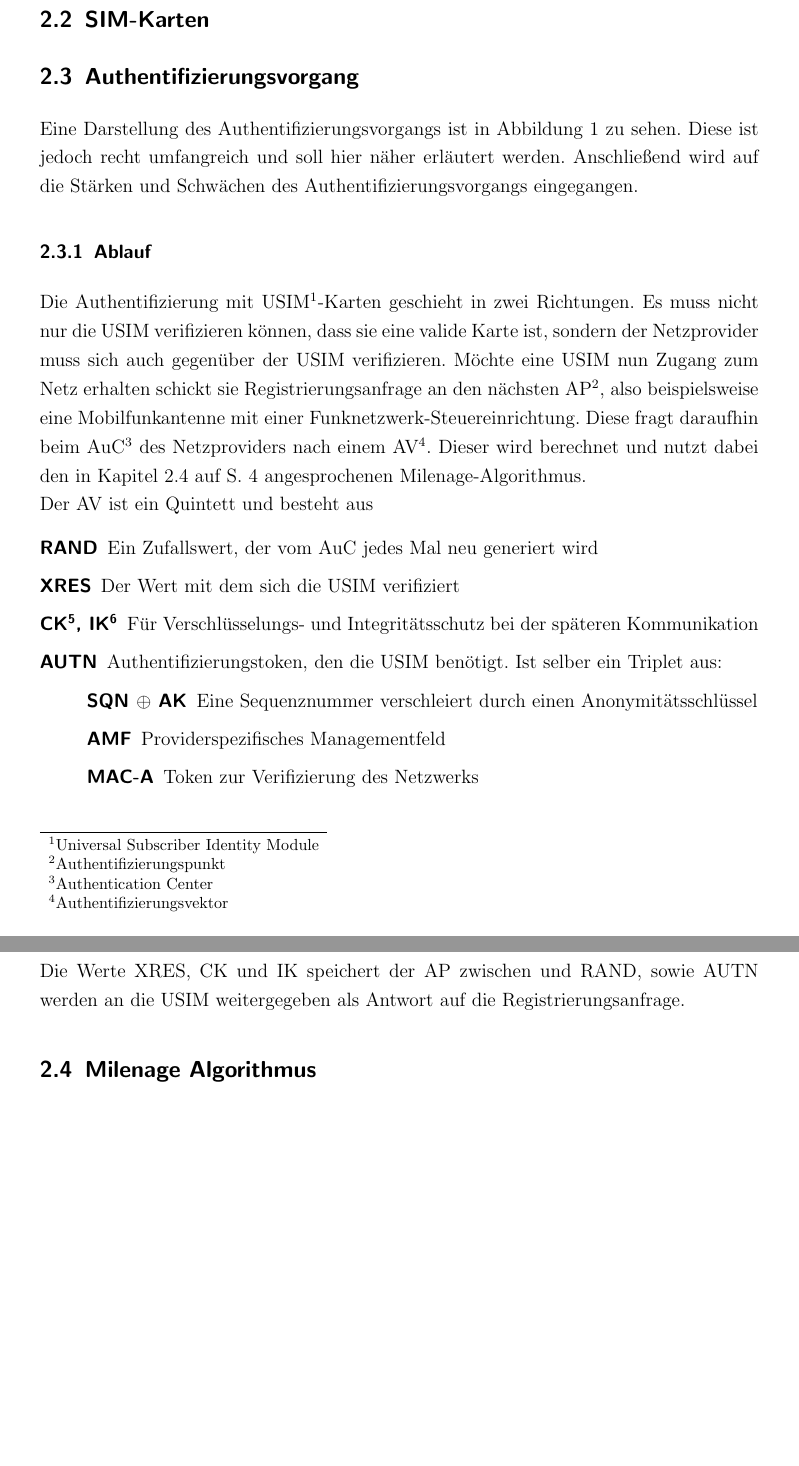
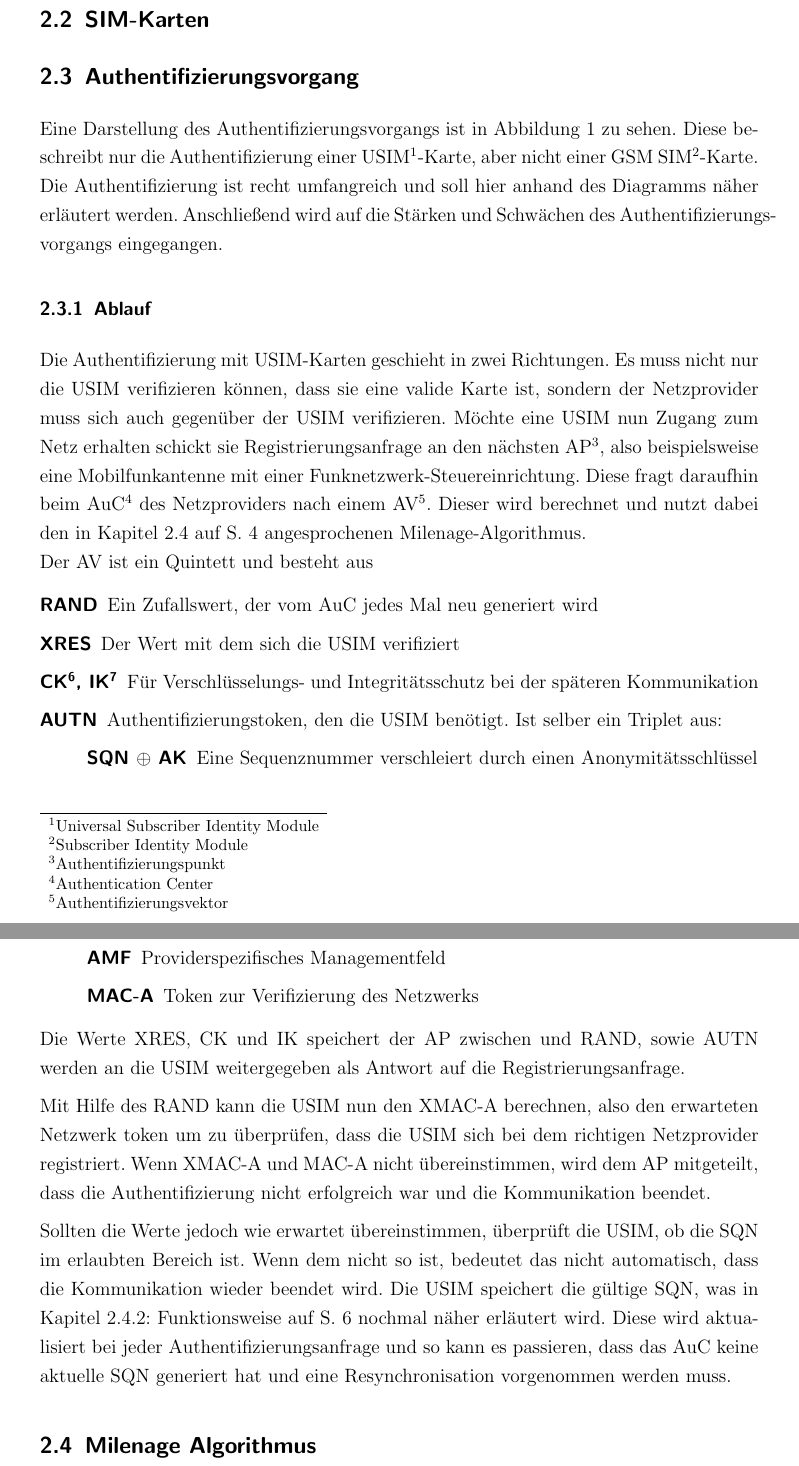
Before and after one commit to sim-authentication/document, a LaTeX document (main.tex, which reads sections/content/2-theorie.tex): two parts of pages 12 and 14 of 46, joined at a grey line, cut so that both start at the same text, the shorter picture padded with empty space. Compiled offline with pdfLaTeX.

Commit message:
continued with authentication method

```diff
--- a/sections/content/2-theorie.tex
+++ b/sections/content/2-theorie.tex
@@ -11,8 +11,11 @@
 \label{authentifizierungsvorgang}
 
 Eine Darstellung des Authentifizierungsvorgangs ist in \Abbildung{kommunikationswege} zu
-sehen. Diese ist jedoch recht umfangreich und soll hier näher erläutert werden. Anschließend
-wird auf die Stärken und Schwächen des Authentifizierungsvorgangs eingegangen.
+sehen. Diese beschreibt nur die Authentifizierung einer \ac{USIM}-Karte, aber nicht einer
+GSM \ac{SIM}-Karte. \\
+Die Authentifizierung ist recht umfangreich und soll hier anhand des Diagramms näher
+erläutert werden. Anschließend wird auf die Stärken und Schwächen des Authentifizierungs\-
+vorgangs eingegangen.
 
  \subsubsection{Ablauf}
 
@@ -45,8 +48,20 @@ wird auf die Stärken und Schwächen des Authentifizierungsvorgangs eingegangen.
   \end{description}
  \end{description}
 
-Die Werte XRES, CK und IK speichert der AP zwischen und RAND, sowie AUTN werden an die USIM
-weitergegeben als Antwort auf die Registrierungsanfrage.
+ Die Werte XRES, CK und IK speichert der AP zwischen und RAND, sowie AUTN werden an die USIM
+ weitergegeben als Antwort auf die Registrierungsanfrage.
+
+ Mit Hilfe des RAND kann die USIM nun den XMAC-A berechnen, also den erwarteten Netzwerk\-
+ token um zu überprüfen, dass die USIM sich bei dem richtigen Netzprovider registriert. Wenn XMAC-A
+ und MAC-A nicht übereinstimmen, wird dem AP mitgeteilt, dass die Authentifizierung nicht erfolgreich
+ war und die Kommunikation beendet.
+
+ Sollten die Werte jedoch wie erwartet übereinstimmen, überprüft die USIM, ob die SQN im erlaubten
+ Bereich ist. Wenn dem nicht so ist, bedeutet das nicht automatisch, dass die Kommunikation wieder
+ beendet wird. Die USIM speichert die gültige SQN, was in Kapitel \Verweis{milenage-funktion}
+ nochmal näher erläutert wird. Diese wird aktualisiert bei jeder Authentifizierungsanfrage und so kann
+ es passieren, dass das AuC keine aktuelle SQN generiert hat und eine Resynchronisation vorgenommen
+ werden muss.
 
 \subsection{Milenage Algorithmus}
 \label{milenage}
```
Also changed, not shown: sections/content/2-theorie.tex (1 more changed lines).
